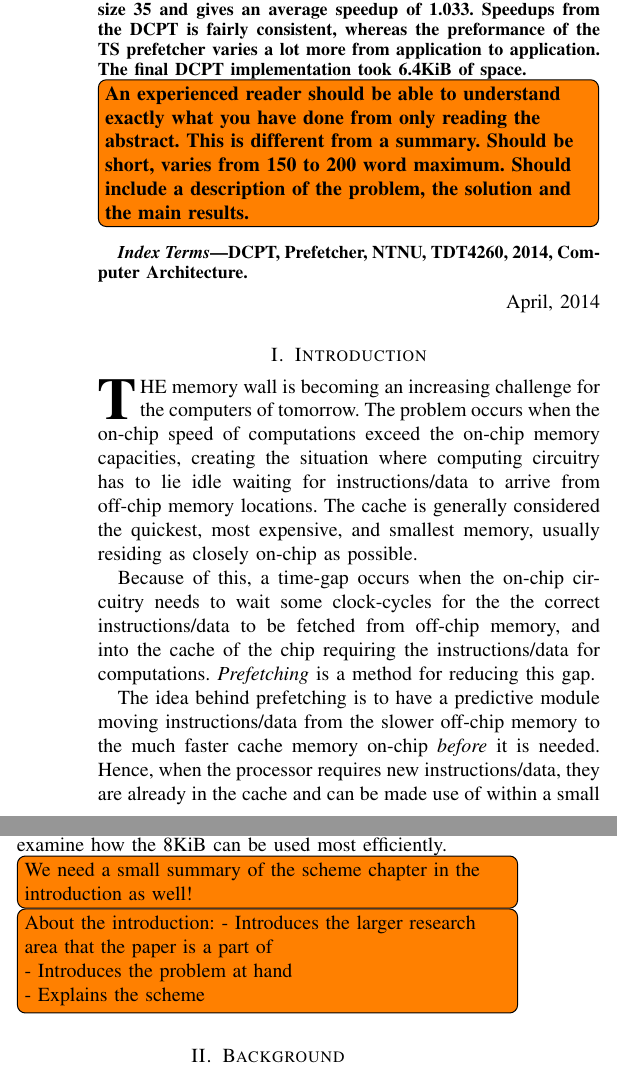
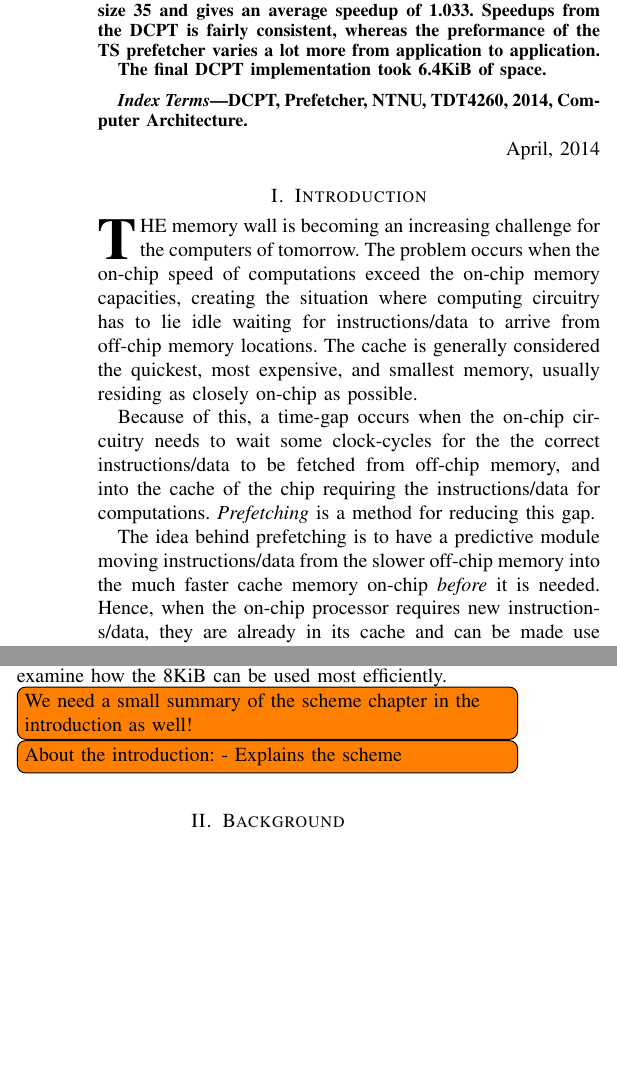
Before and after one commit to x10an14/tdt4260Group, a LaTeX paper (report/report.tex, which reads report/abstract.tex, report/introduction.tex): two parts of the columns of page 1 of 4, joined at a grey line, cut so that both start at the same text, the shorter picture padded with empty space. Compiled offline with pdfLaTeX.

Commit message:
Small fixes in abstract, and in introduction. Introduction still needs a short summary of the scheme. I can implement this later.

```diff
--- a/report/abstract.tex
+++ b/report/abstract.tex
@@ -15,2 +12 @@ compares to the TS prefetcher.
 
-The TS prefetcher preforms best with a degree of 1 and a distance of 6 delivering an average speedup of 1.030. The best DCPT prefetcher has table size 98, delta size 12 and ring buffer size 35 and gives an average speedup of 1.033. Speedups from the DCPT is fairly consistent, whereas the preformance of the TS prefetcher varies a lot more from application to application. The final DCPT implementation took 6.4KiB of space.
@@ -17,8 +17,6 @@ The TS prefetcher preforms best with a degree of 1 and a distance of 6 deliverin
 
+The TS prefetcher preforms best with a degree of 1 and a distance of 6 delivering an average speedup of 1.030. The best DCPT prefetcher has table size 98, delta size 12 and ring buffer size 35 and gives an average speedup of 1.033. Speedups from the DCPT is fairly consistent, whereas the preformance of the TS prefetcher varies a lot more from application to application.
 
-\todo[inline]{An experienced reader should be able to understand exactly what you
-have done from only reading the abstract. This is different from a summary.
-Should be short, varies from 150 to 200 word maximum. Should include a
-description of the problem, the solution and the main results.}
+The final DCPT implementation took 6.4KiB of space.
 
 \end{abstract}
--- a/report/introduction.tex
+++ b/report/introduction.tex
@@ -13,24 +13,20 @@ memory, and into the cache of the chip requiring the instructions/data for
 computations. \emph{Prefetching} is a method for reducing this gap.
 
 The idea behind prefetching is to have a predictive module moving
-instructions/data from the slower off-chip memory to the much faster cache
-memory on-chip \emph{before} it is needed. Hence, when the processor requires
-new instructions/data, they are already in the cache and can be made use of
-within a small amount of on-chip clock cycles, instead of having to wait for the
-slow off-chip memory.
+instructions/data from the slower off-chip memory into the much faster cache
+memory on-chip \emph{before} it is needed. Hence, when the on-chip processor
+requires new instructions/data, they are already in its cache and can be made
+use of within a small amount of on-chip clock cycles, instead of having to wait
+for the slow off-chip memory.
 
-The purpose of this report is to analyze and compare a DCPT prefetcher with a
-TS prefetcher using the M5 simulator, where both prefetchers
-utilize a maximum of 8KiB. The DCPT prefetcher is implemented according to the
-algorithm presented in ``Storage Efficient Hardware Prefetching using Delta
-Correlation Prediction Tables'' by Grannaes, Jahre, and Natvig~\cite{dcpt}. The
-storage limitation makes it important to examine how the 8KiB can be used most
-efficiently.
+The purpose of this report is to analyze and compare a DCPT prefetcher with a TS
+prefetcher using the M5 simulator, where both prefetchers utilize a maximum of
+8KiB. The DCPT prefetcher is implemented according to the algorithm presented in
+``Storage Efficient Hardware Prefetching using Delta Correlation Prediction
+Tables'' by Grannaes, Jahre, and Natvig~\cite{dcpt}. The storage limitation
+makes it important to examine how the 8KiB can be used most efficiently.
 
 \todo[inline]{We need a small summary of the scheme chapter in the introduction as well!}
 
 \todo[inline]{About the introduction:
-- Introduces the larger research area that the paper is
-a part of\\
-- Introduces the problem at hand\\
 - Explains the scheme\\}
```
Also changed, not shown: report/abstract.tex (9 more changed lines).
